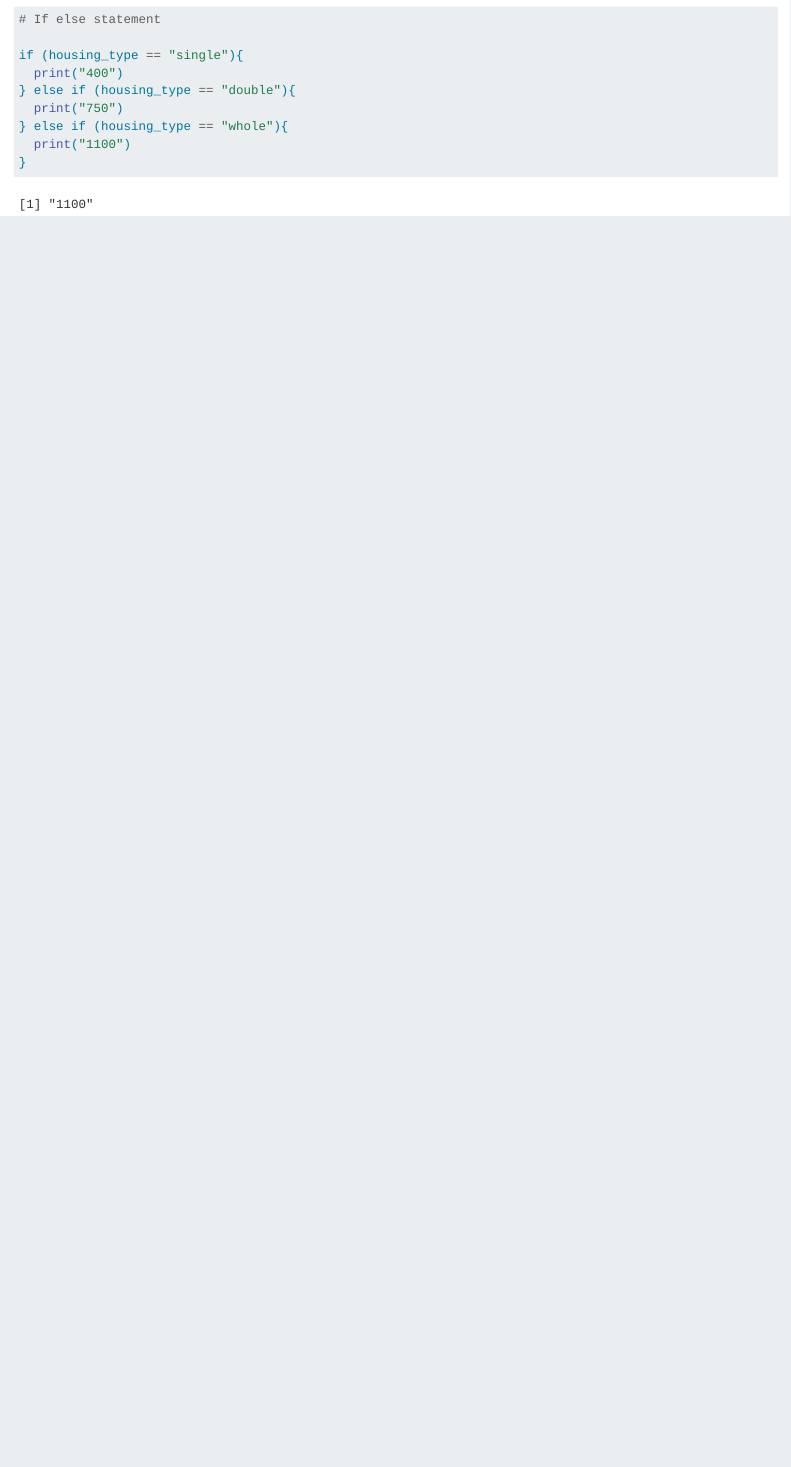
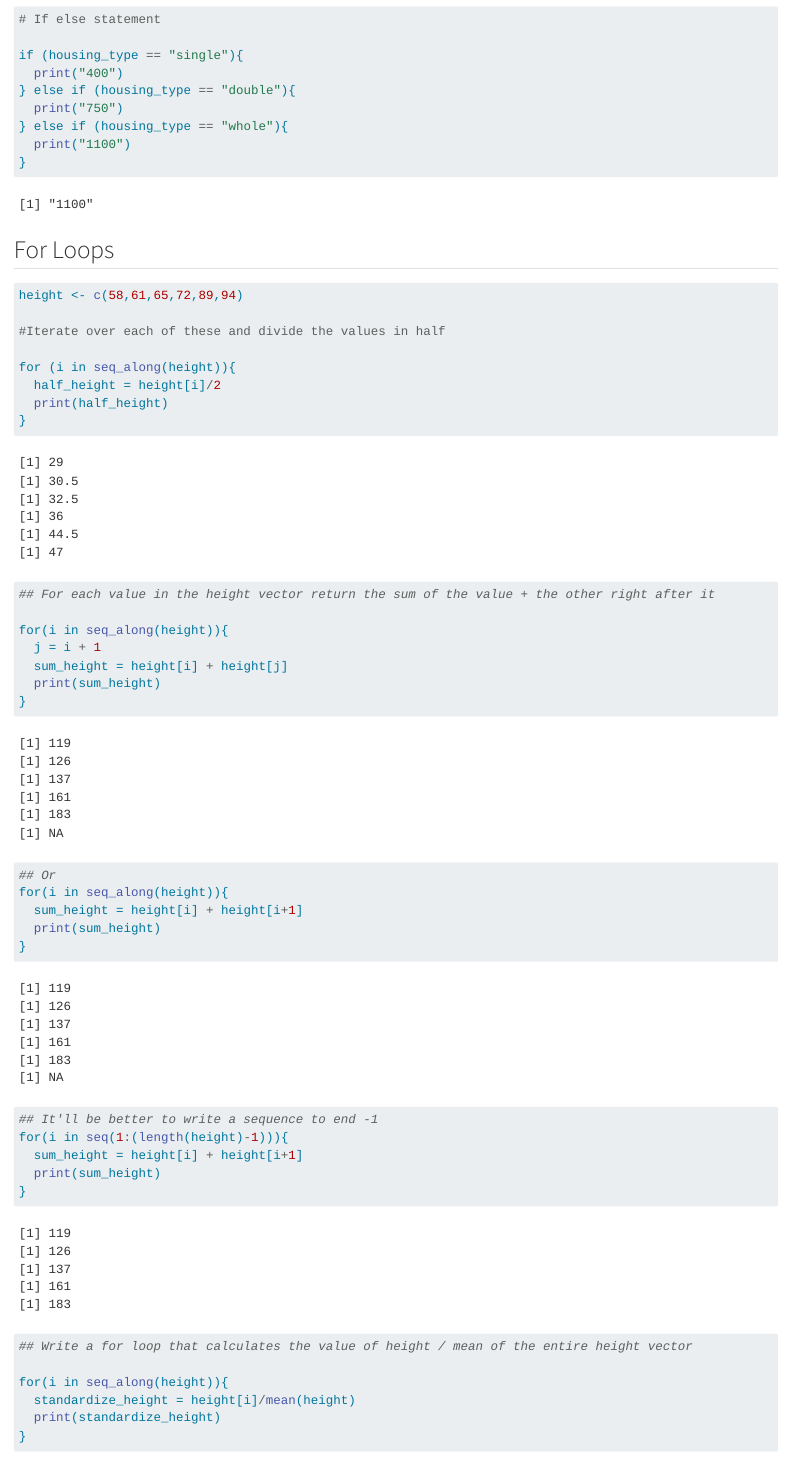
Before and after one commit to rosemaryjuarez/eds_221_day3_session1, a Quarto document (d3_activity.qmd): the page in a window 1100 px wide, from 1010 px down. Rendered offline with R 4.5, knitr and Pandoc in place of Quarto, with nearby package versions.

Commit message:
For loops

````diff
--- a/d3_activity.qmd
+++ b/d3_activity.qmd
@@ -54,3 +54,42 @@ if (housing_type == "single"){
   print("1100")
 }
 ```
+
+## For Loops
+
+```{r}
+height <- c(58,61,65,72,89,94)
+
+#Iterate over each of these and divide the values in half
+
+for (i in seq_along(height)){
+  half_height = height[i]/2
+  print(half_height)
+}
+
+## For each value in the height vector return the sum of the value + the other right after it
+
+for(i in seq_along(height)){
+  j = i + 1
+  sum_height = height[i] + height[j]
+  print(sum_height)
+}
+
+## Or
+for(i in seq_along(height)){
+  sum_height = height[i] + height[i+1]
+  print(sum_height)
+}
+## It'll be better to write a sequence to end -1
+for(i in seq(1:(length(height)-1))){
+  sum_height = height[i] + height[i+1]
+  print(sum_height)
+}
+
+## Write a for loop that calculates the value of height / mean of the entire height vector
+
+for(i in seq_along(height)){
+  standardize_height = height[i]/mean(height)
+  print(standardize_height)
+}
+```
````
